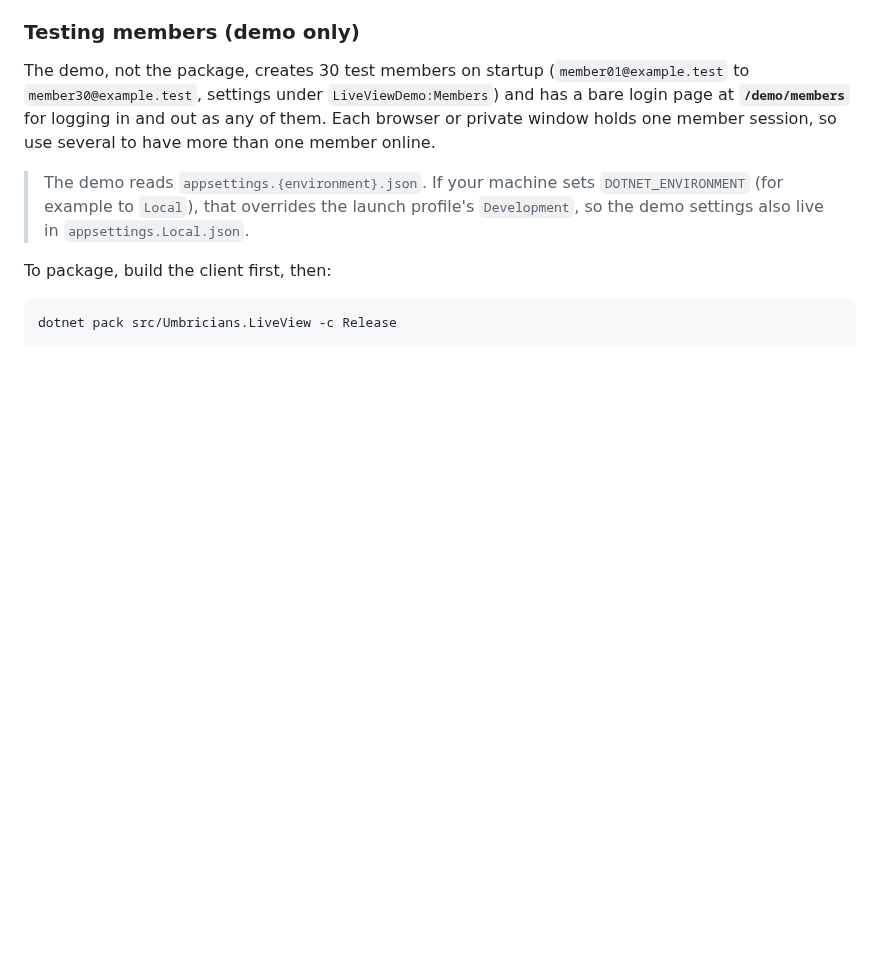
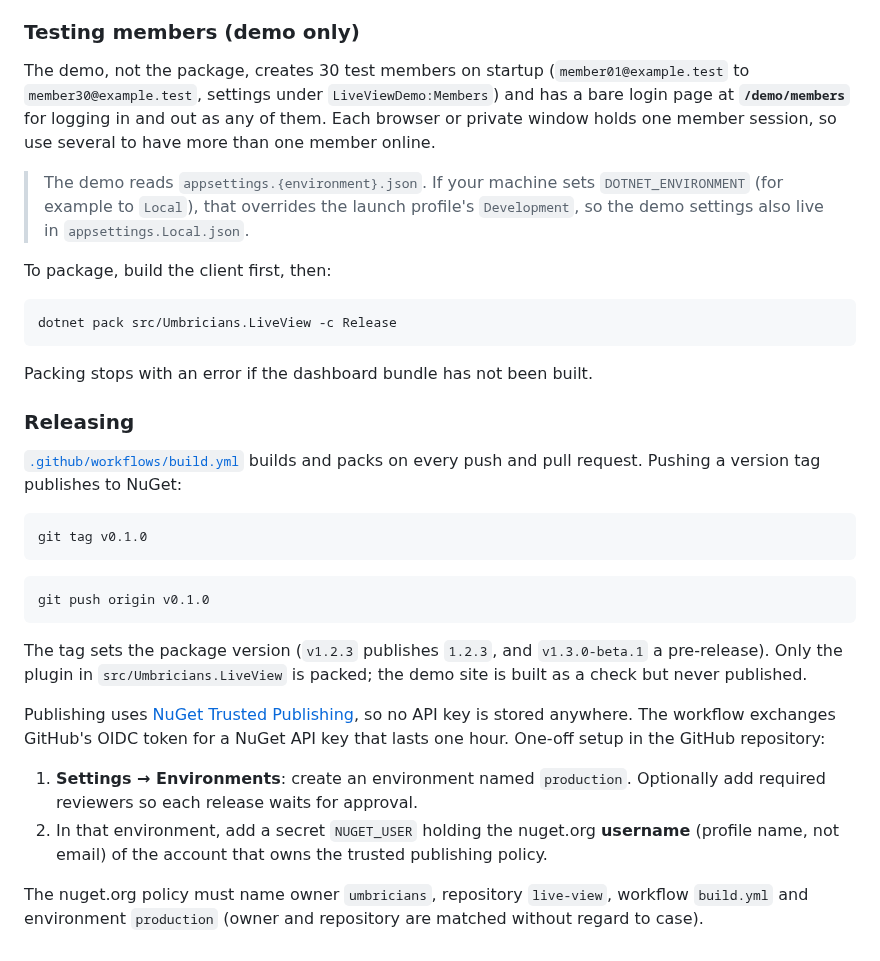
Before and after one commit to Umbricians/Live-View, a Markdown page: README.md, the part around one of its changes. Rendered like a GitHub page; blank space fills up the shorter version.

Commit message:
Add logo and NuGet trusted publishing workflow
- Add the Live View logo (SVG plus 128px and 512px PNGs) and use it as the
  NuGet package icon and in the README.
- Add a GitHub Actions workflow (build.yml) that builds and packs on every
  push and pull request, and publishes to NuGet via Trusted Publishing when a
  v* tag is pushed, using the production environment.
- Fail packing when the dashboard bundle has not been built.
- Document the release process in the README.

````diff
--- a/README.md
+++ b/README.md
@@ -224,3 +226,33 @@ To package, build the client first, then:
 ```bash
 dotnet pack src/Umbricians.LiveView -c Release
 ```
+
+Packing stops with an error if the dashboard bundle has not been built.
+
+### Releasing
+
+[`.github/workflows/build.yml`](.github/workflows/build.yml) builds and packs on every push and pull request.
+Pushing a version tag publishes to NuGet:
+
+```bash
+git tag v0.1.0
+```
+
+```bash
+git push origin v0.1.0
+```
+
+The tag sets the package version (`v1.2.3` publishes `1.2.3`, and `v1.3.0-beta.1` a pre-release). Only the plugin
+in `src/Umbricians.LiveView` is packed; the demo site is built as a check but never published.
+
+Publishing uses [NuGet Trusted Publishing](https://learn.microsoft.com/nuget/nuget-org/trusted-publishing), so no
+API key is stored anywhere. The workflow exchanges GitHub's OIDC token for a NuGet API key that lasts one hour.
+One-off setup in the GitHub repository:
+
+1. **Settings → Environments**: create an environment named `production`. Optionally add required reviewers so
+   each release waits for approval.
+2. In that environment, add a secret `NUGET_USER` holding the nuget.org **username** (profile name, not email) of
+   the account that owns the trusted publishing policy.
+
+The nuget.org policy must name owner `umbricians`, repository `live-view`, workflow `build.yml` and environment
+`production` (owner and repository are matched without regard to case).
````
Also changed, not shown: other parts of README.md (+2 -0 lines), assets/logo-128.png (added), assets/logo-512.png (added), 3 other files.
